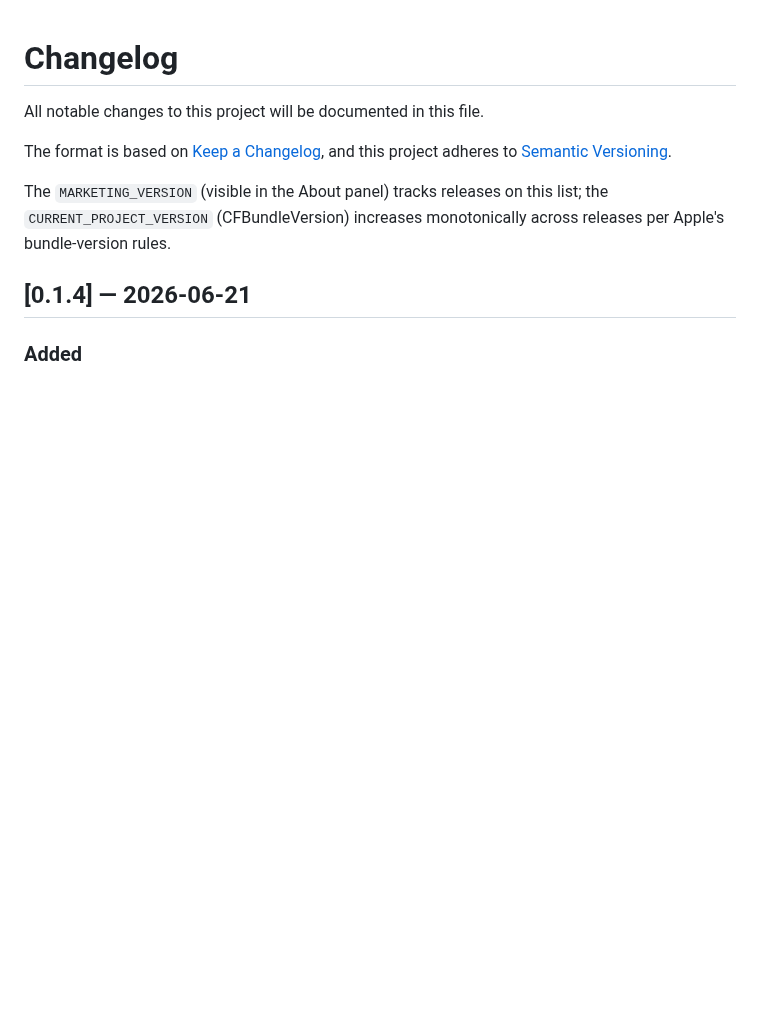
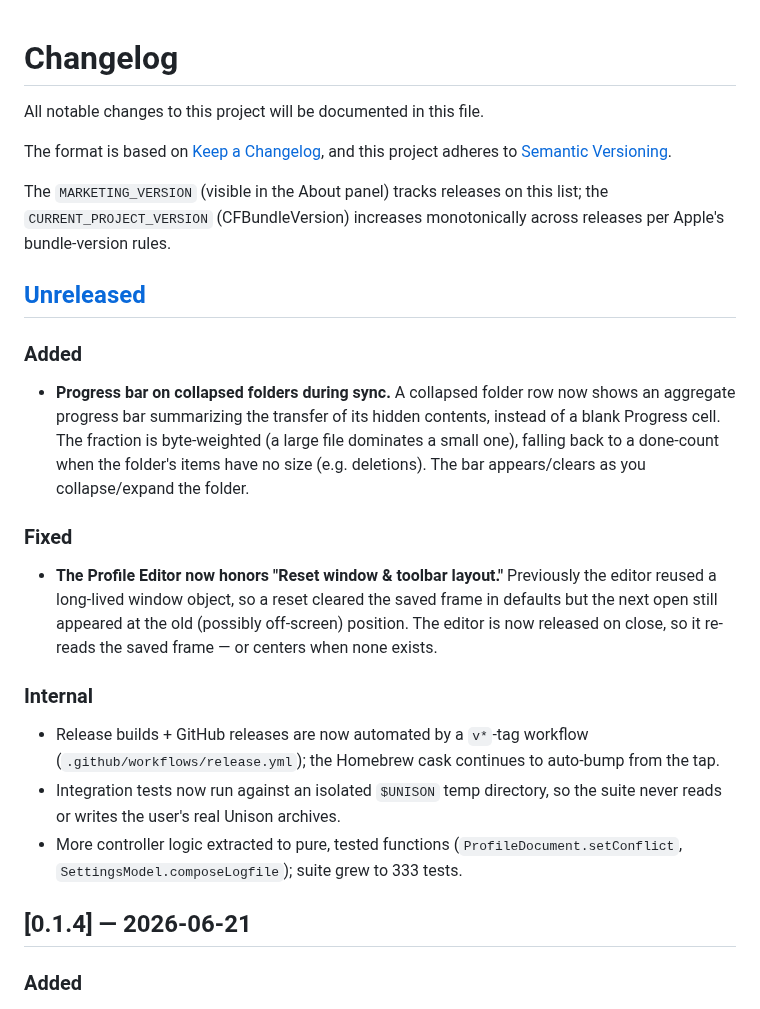
Before and after one commit to bcourbage/unison-ui-mac, a Markdown page: CHANGELOG.md, the part around the change. Drawn GitHub-style; blank space fills up the shorter version.

Commit message:
docs: prep for next release — collapsed-folder progress bar
CHANGELOG: new [Unreleased] section (progress bar feature, Profile Editor
re-center fix, internal notes on release automation + test isolation).
MANUAL: document the per-row vs collapsed-folder Progress column behavior.

No version bump / tag — release not cut yet.

Co-Authored-By: Claude Opus 4.8 <noreply@anthropic.com>

```diff
--- a/CHANGELOG.md
+++ b/CHANGELOG.md
@@ -8,6 +8,36 @@ and this project adheres to [Semantic Versioning](https://semver.org/spec/v2.0.0
 The `MARKETING_VERSION` (visible in the About panel) tracks releases on this
 list; the `CURRENT_PROJECT_VERSION` (CFBundleVersion) increases monotonically
 across releases per Apple's bundle-version rules.
+
+## [Unreleased]
+
+### Added
+
+- **Progress bar on collapsed folders during sync.** A collapsed folder
+  row now shows an aggregate progress bar summarizing the transfer of its
+  hidden contents, instead of a blank Progress cell. The fraction is
+  byte-weighted (a large file dominates a small one), falling back to a
+  done-count when the folder's items have no size (e.g. deletions). The
+  bar appears/clears as you collapse/expand the folder.
+
+### Fixed
+
+- **The Profile Editor now honors "Reset window & toolbar layout."**
+  Previously the editor reused a long-lived window object, so a reset
+  cleared the saved frame in defaults but the next open still appeared at
+  the old (possibly off-screen) position. The editor is now released on
+  close, so it re-reads the saved frame — or centers when none exists.
+
+### Internal
+
+- Release builds + GitHub releases are now automated by a `v*`-tag
+  workflow (`.github/workflows/release.yml`); the Homebrew cask continues
+  to auto-bump from the tap.
+- Integration tests now run against an isolated `$UNISON` temp directory,
+  so the suite never reads or writes the user's real Unison archives.
+- More controller logic extracted to pure, tested functions
+  (`ProfileDocument.setConflict`, `SettingsModel.composeLogfile`); suite
+  grew to 333 tests.
 
 ## [0.1.4] — 2026-06-21
 
```
Also changed, not shown: MANUAL.md (+14 -0 lines).
